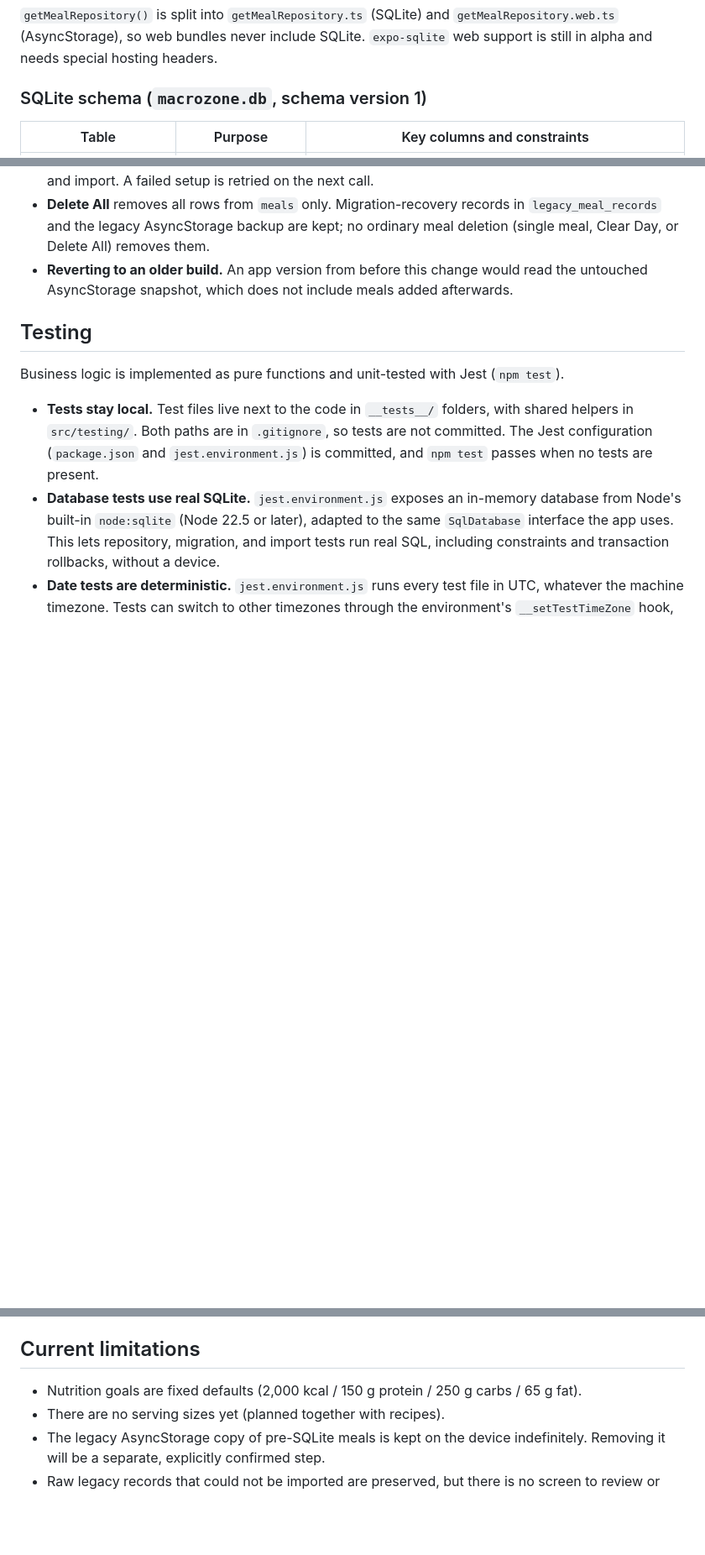
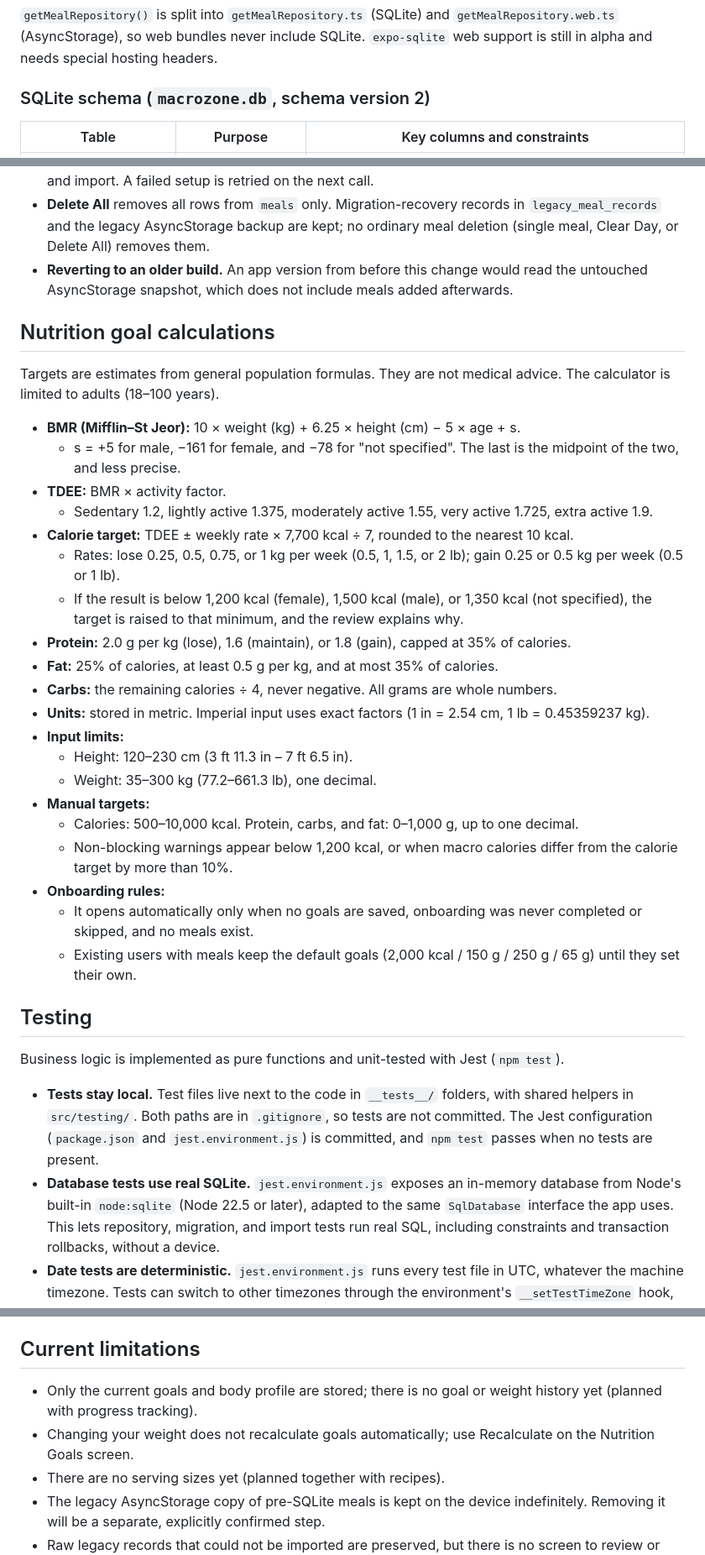
Before and after one commit to Orgitogj/Macrozone, a Markdown page: README.md, 3 parts joined by grey strips. Shown at 84% size. GitHub-like rendering; blank space fills up the shorter version.

```diff
--- a/README.md
+++ b/README.md
@@ -136,7 +155,7 @@ Screens → hooks/services → MealRepository → SQLite (Android, iOS) | AsyncS
 
 `getMealRepository()` is split into `getMealRepository.ts` (SQLite) and `getMealRepository.web.ts` (AsyncStorage), so web bundles never include SQLite. `expo-sqlite` web support is still in alpha and needs special hosting headers.
 
-### SQLite schema (`macrozone.db`, schema version 1)
+### SQLite schema (`macrozone.db`, schema version 2)
 
 | Table | Purpose | Key columns and constraints |
 | ----- | ------- | --------------------------- |
@@ -177,6 +202,31 @@ Running the import again is safe: the marker is checked before and inside the tr
 - **Delete All** removes all rows from `meals` only. Migration-recovery records in `legacy_meal_records` and the legacy AsyncStorage backup are kept; no ordinary meal deletion (single meal, Clear Day, or Delete All) removes them.
 - **Reverting to an older build.** An app version from before this change would read the untouched AsyncStorage snapshot, which does not include meals added afterwards.
 
+## Nutrition goal calculations
+
+Targets are estimates from general population formulas. They are not medical advice. The calculator is limited to adults (18–100 years).
+
+- **BMR (Mifflin–St Jeor):** 10 × weight (kg) + 6.25 × height (cm) − 5 × age + s.
+  - s = +5 for male, −161 for female, and −78 for "not specified". The last is the midpoint of the two, and less precise.
+- **TDEE:** BMR × activity factor.
+  - Sedentary 1.2, lightly active 1.375, moderately active 1.55, very active 1.725, extra active 1.9.
+- **Calorie target:** TDEE ± weekly rate × 7,700 kcal ÷ 7, rounded to the nearest 10 kcal.
+  - Rates: lose 0.25, 0.5, 0.75, or 1 kg per week (0.5, 1, 1.5, or 2 lb); gain 0.25 or 0.5 kg per week (0.5 or 1 lb).
+  - If the result is below 1,200 kcal (female), 1,500 kcal (male), or 1,350 kcal (not specified), the target is raised to that minimum, and the review explains why.
+- **Protein:** 2.0 g per kg (lose), 1.6 (maintain), or 1.8 (gain), capped at 35% of calories.
+- **Fat:** 25% of calories, at least 0.5 g per kg, and at most 35% of calories.
+- **Carbs:** the remaining calories ÷ 4, never negative. All grams are whole numbers.
+- **Units:** stored in metric. Imperial input uses exact factors (1 in = 2.54 cm, 1 lb = 0.45359237 kg).
+- **Input limits:**
+  - Height: 120–230 cm (3 ft 11.3 in – 7 ft 6.5 in).
+  - Weight: 35–300 kg (77.2–661.3 lb), one decimal.
+- **Manual targets:**
+  - Calories: 500–10,000 kcal. Protein, carbs, and fat: 0–1,000 g, up to one decimal.
+  - Non-blocking warnings appear below 1,200 kcal, or when macro calories differ from the calorie target by more than 10%.
+- **Onboarding rules:**
+  - It opens automatically only when no goals are saved, onboarding was never completed or skipped, and no meals exist.
+  - Existing users with meals keep the default goals (2,000 kcal / 150 g / 250 g / 65 g) until they set their own.
+
 ## Testing
 
 Business logic is implemented as pure functions and unit-tested with Jest (`npm test`).
@@ -187,7 +237,8 @@ Business logic is implemented as pure functions and unit-tested with Jest (`npm
 
 ## Current limitations
 
-- Nutrition goals are fixed defaults (2,000 kcal / 150 g protein / 250 g carbs / 65 g fat).
+- Only the current goals and body profile are stored; there is no goal or weight history yet (planned with progress tracking).
+- Changing your weight does not recalculate goals automatically; use Recalculate on the Nutrition Goals screen.
 - There are no serving sizes yet (planned together with recipes).
 - The legacy AsyncStorage copy of pre-SQLite meals is kept on the device indefinitely. Removing it will be a separate, explicitly confirmed step.
 - Raw legacy records that could not be imported are preserved, but there is no screen to review or recover them yet.
```
Also changed, not shown: other parts of README.md (+28 -3 lines).
